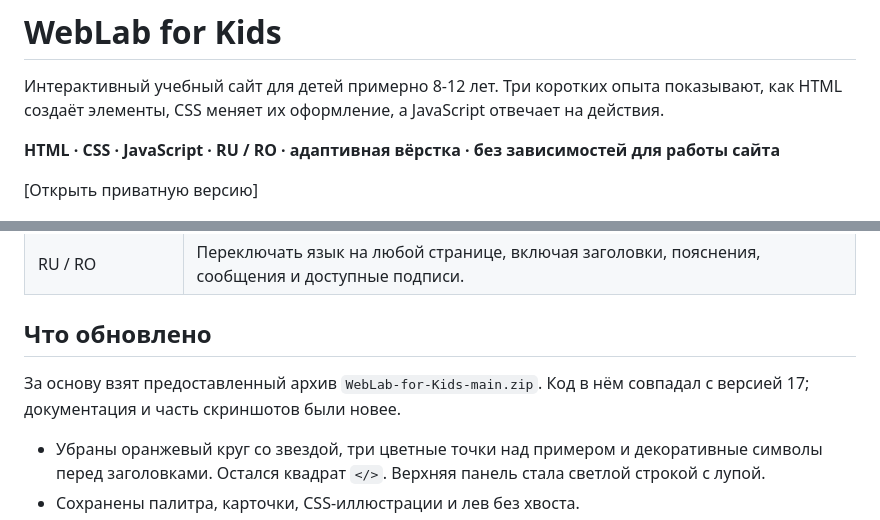
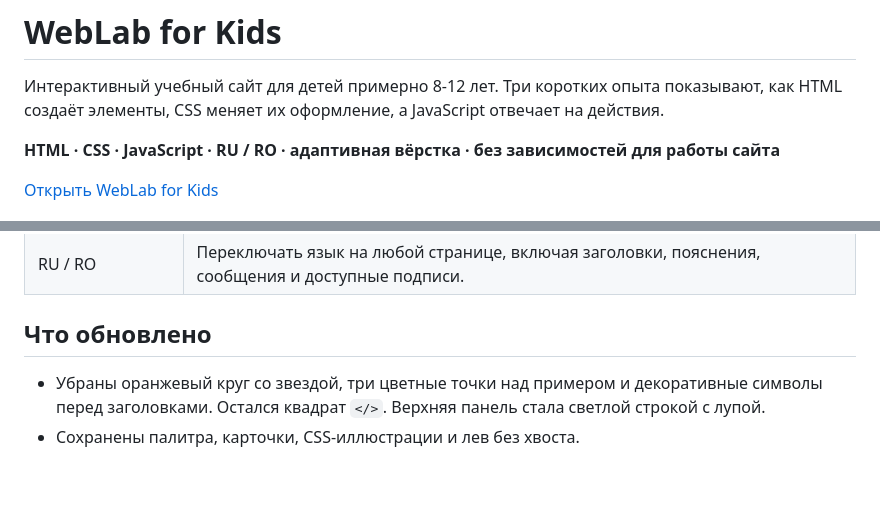
Before and after one commit to chernichka03/WebLab-for-Kids, a Markdown page: README.md, 2 parts joined by grey strips. Drawn GitHub-style; blank space fills up the shorter version.

```diff
--- a/README.md
+++ b/README.md
@@ -4,7 +4,7 @@
 
 **HTML · CSS · JavaScript · RU / RO · адаптивная вёрстка · без зависимостей для работы сайта**
 
-[Открыть приватную версию]
+[Открыть WebLab for Kids](https://chernichka03.github.io/WebLab-for-Kids/)
 
 ![Главная страница](docs/screenshots/home.png)
 
@@ -20,9 +20,6 @@
 | RU / RO | Переключать язык на любой странице, включая заголовки, пояснения, сообщения и доступные подписи. |
 
 ## Что обновлено
-
-За основу взят предоставленный архив `WebLab-for-Kids-main.zip`. Код в нём совпадал с версией 17; документация и часть скриншотов были новее.
-
 - Убраны оранжевый круг со звездой, три цветные точки над примером и декоративные символы перед заголовками. Остался квадрат `</>`. Верхняя панель стала светлой строкой с лупой.
 - Сохранены палитра, карточки, CSS-иллюстрации и лев без хвоста.
 - На странице ссылки убраны отдельная метка HTML и зелёный декоративный кружок над львом.
```
Also changed, not shown: other parts of README.md (+0 -41 lines).
